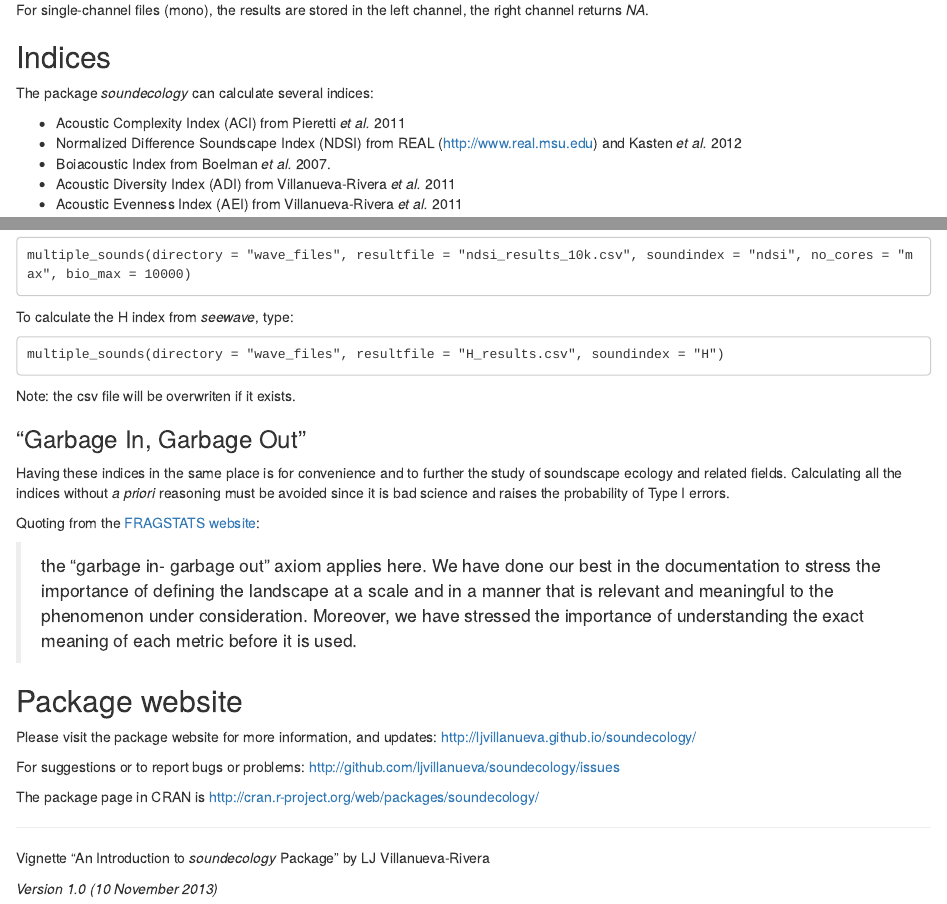
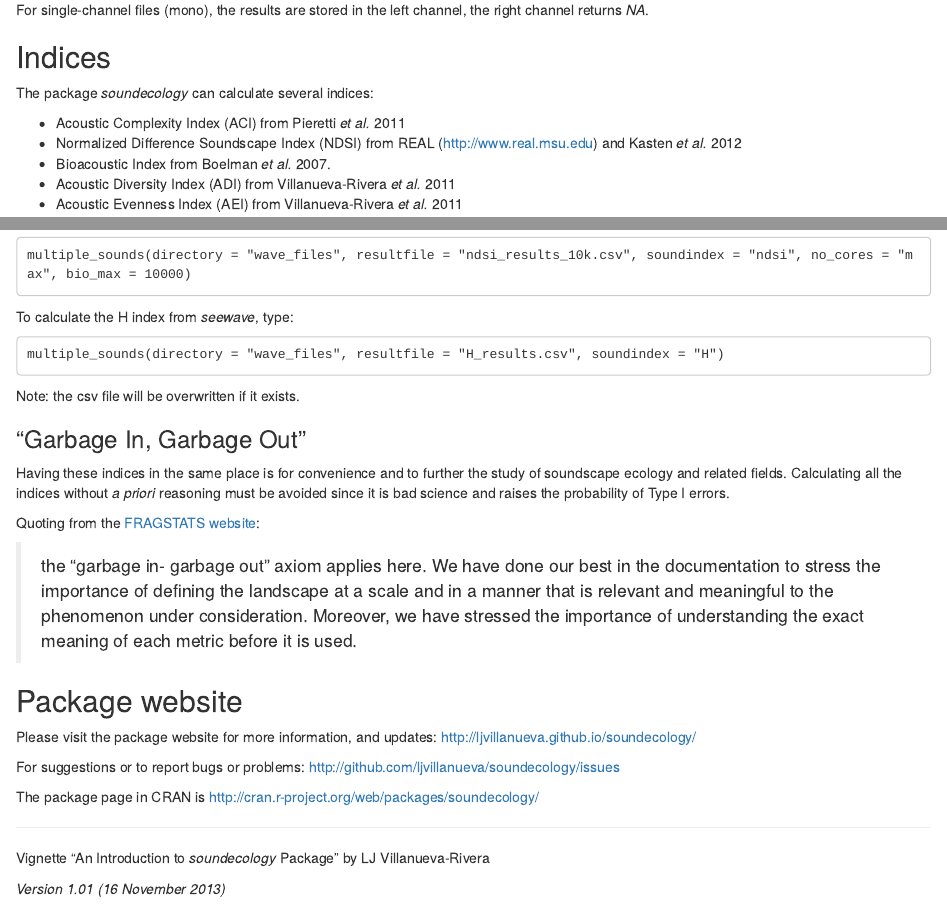
Before and after one commit to ljvillanueva/soundecology, an R Markdown document (soundecology/vignettes/intro.Rmd): the page in a window 1100 px wide, from 240 px down, and a second part further down, joined at a grey line. Rendered offline with R 4.5, knitr and Pandoc, with nearby package versions; some code elsewhere in the file could not run offline.

Commit message:
Changing version number to 1.01 for release to fix typos.

````diff
--- a/soundecology/vignettes/intro.Rmd
+++ b/soundecology/vignettes/intro.Rmd
@@ -19,7 +19,7 @@ The package *soundecology* can calculate several indices:
 
  - Acoustic Complexity Index (ACI) from Pieretti *et al.* 2011
  - Normalized Difference Soundscape Index (NDSI) from REAL (http://www.real.msu.edu) and Kasten *et al.* 2012
- - Boiacoustic Index from Boelman *et al.* 2007.
+ - Bioacoustic Index from Boelman *et al.* 2007.
  - Acoustic Diversity Index (ADI) from Villanueva-Rivera *et al.* 2011
  - Acoustic Evenness Index (AEI) from Villanueva-Rivera *et al.* 2011
 
@@ -227,7 +227,7 @@ To calculate the H index from *seewave*, type:
 multiple_sounds(directory = "wave_files", resultfile = "H_results.csv", soundindex = "H")
 ```
 
-Note: the csv file will be overwriten if it exists.
+Note: the csv file will be overwritten if it exists.
 
 ### "Garbage In, Garbage Out" ###
 
@@ -250,4 +250,4 @@ The package page in CRAN is http://cran.r-project.org/web/packages/soundecology/
 
 Vignette "An Introduction to *soundecology* Package" by LJ Villanueva-Rivera
 
-*Version 1.0 (10 November 2013)*
+*Version 1.01 (16 November 2013)*
````
Also changed, not shown: soundecology/R/acoustic_evenness.R (+1 -1 lines), 2 other files.
